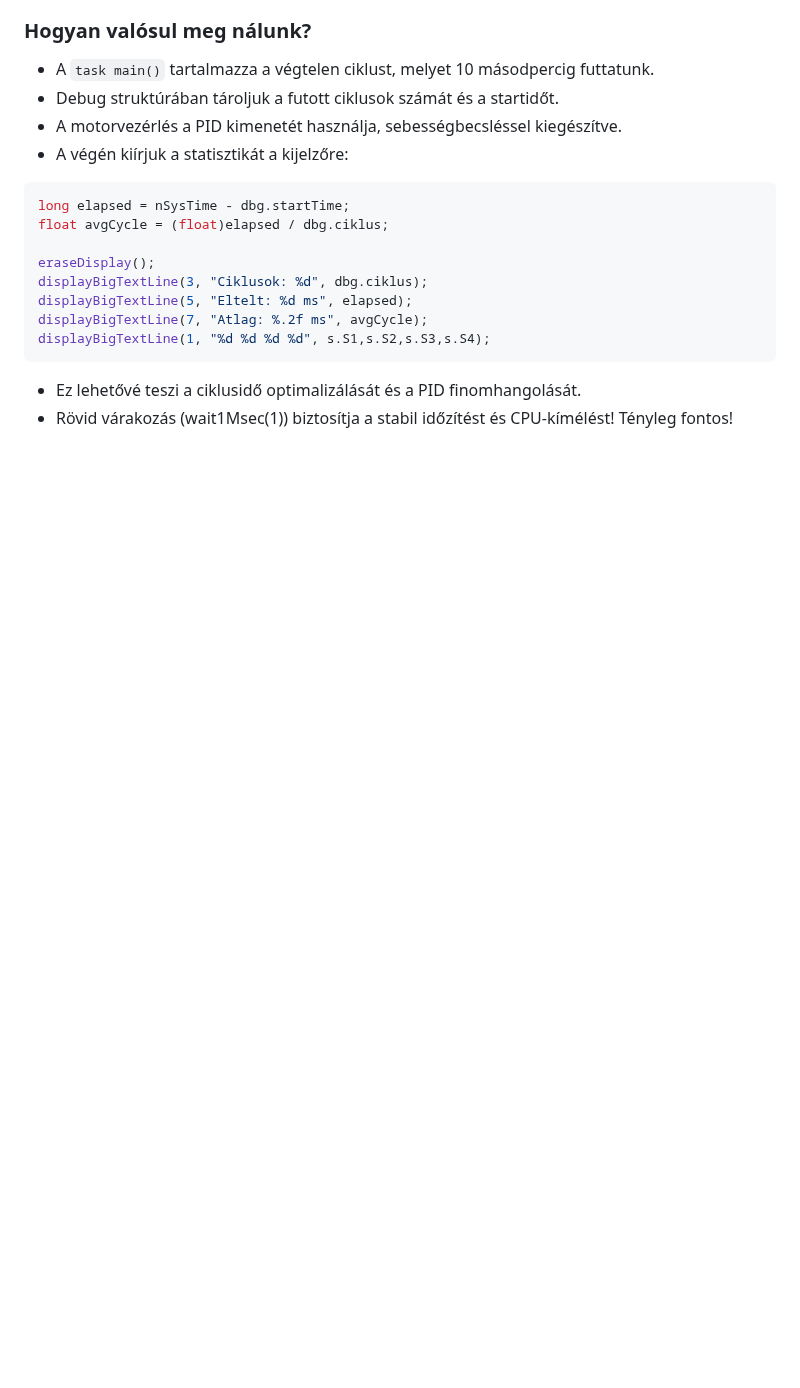
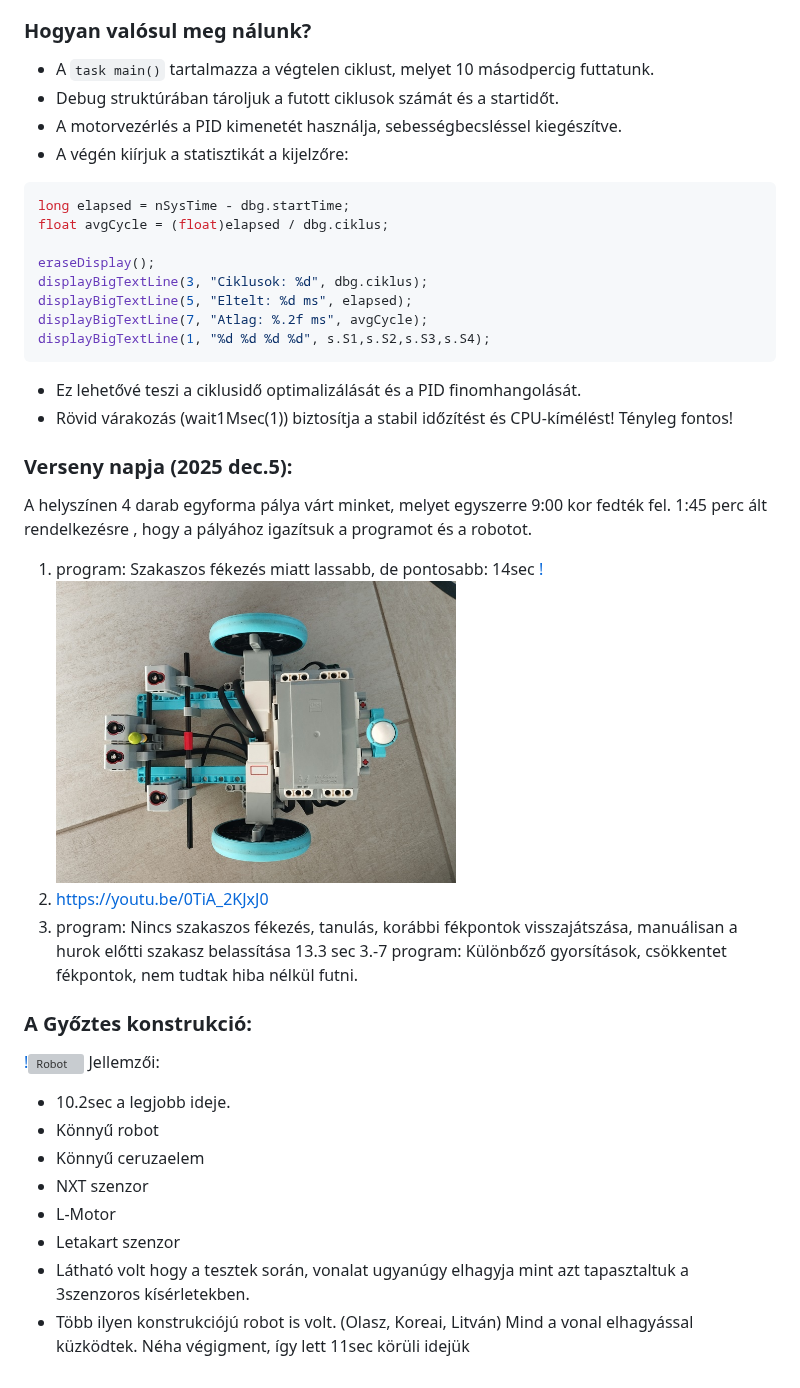
Before and after one commit to qgedeak/robotex2025, a Markdown page: README.md, the part around the change. Drawn GitHub-style; blank space fills up the shorter version; grey boxes are pictures that could not be loaded.

````diff
--- a/README.md
+++ b/README.md
@@ -488,3 +488,24 @@ displayBigTextLine(1, "%d %d %d %d", s.S1,s.S2,s.S3,s.S4);
  ```
 - Ez lehetővé teszi a ciklusidő optimalizálását és a PID finomhangolását.
 - Rövid várakozás (wait1Msec(1)) biztosítja a stabil időzítést és CPU-kímélést! Tényleg fontos!
+
+
+### Verseny napja (2025 dec.5):
+A helyszínen 4 darab egyforma pálya várt minket, melyet egyszerre 9:00 kor fedték fel. 1:45 perc ált rendelkezésre , hogy a pályához igazítsuk a programot és a robotot.
+1. program: Szakaszos fékezés miatt lassabb, de pontosabb: 14sec
+   [!<img src="img/alulrol.jpg" alt="Robot" title="go to youtube video" width="400">](https://youtu.be/0TiA_2KJxJ0)
+3. https://youtu.be/0TiA_2KJxJ0
+4. program: Nincs szakaszos fékezés, tanulás, korábbi fékpontok visszajátszása, manuálisan a hurok előtti szakasz belassítása 13.3 sec
+3.-7 program: Különbőző gyorsítások, csökkentet fékpontok, nem tudtak hiba nélkül futni.
+
+### A Győztes konstrukció:
+   [!<img src="img/olasz.jpg" alt="Robot" title="go to youtube video" width="400">](https://youtu.be/BQq2-tNXDl0)
+Jellemzői:
+- 10.2sec a legjobb ideje.
+- Könnyű robot
+- Könnyű ceruzaelem
+- NXT szenzor
+- L-Motor
+- Letakart szenzor
+- Látható volt hogy a tesztek során, vonalat ugyanúgy elhagyja mint azt tapasztaltuk a 3szenzoros kísérletekben.
+- Több ilyen konstrukciójú robot is volt. (Olasz, Koreai, Litván) Mind a vonal elhagyással küzködtek. Néha végigment, így lett 11sec körüli idejük
````
